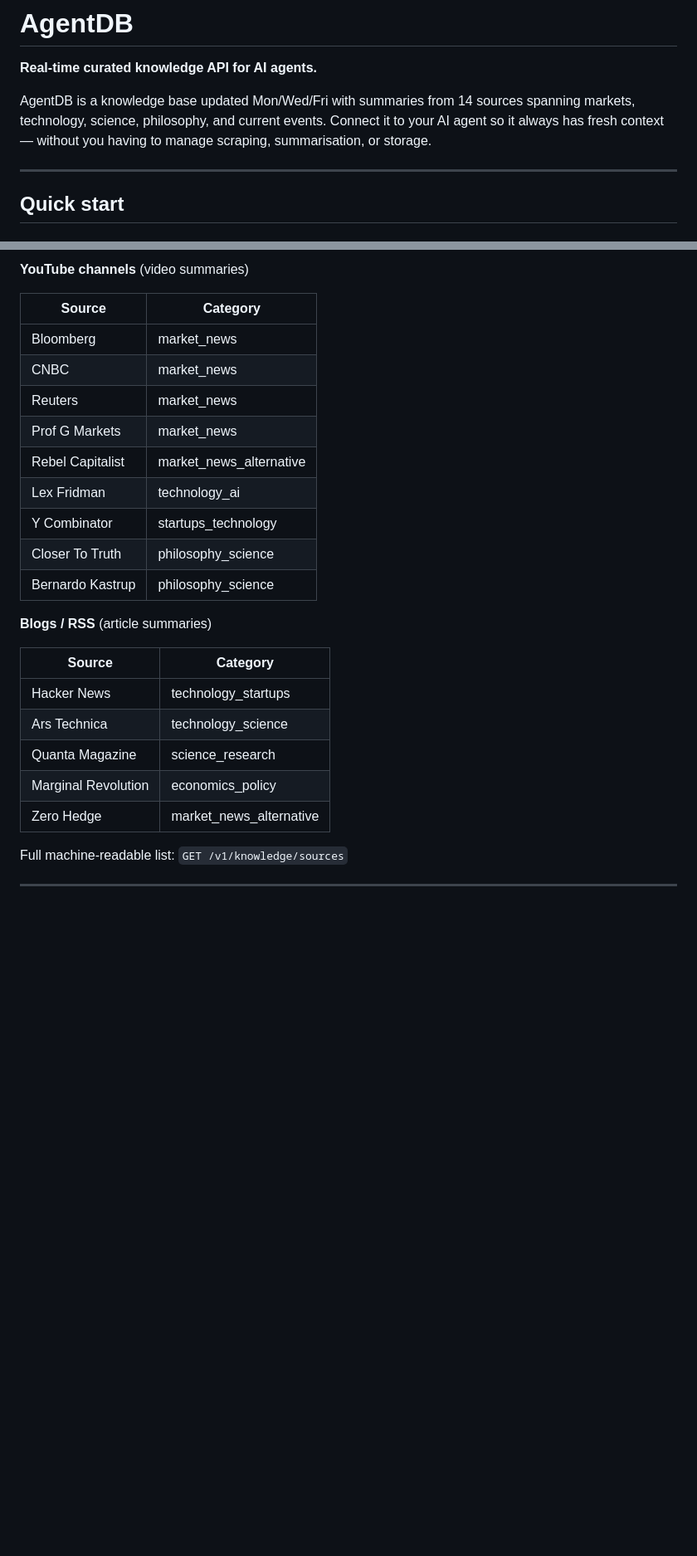
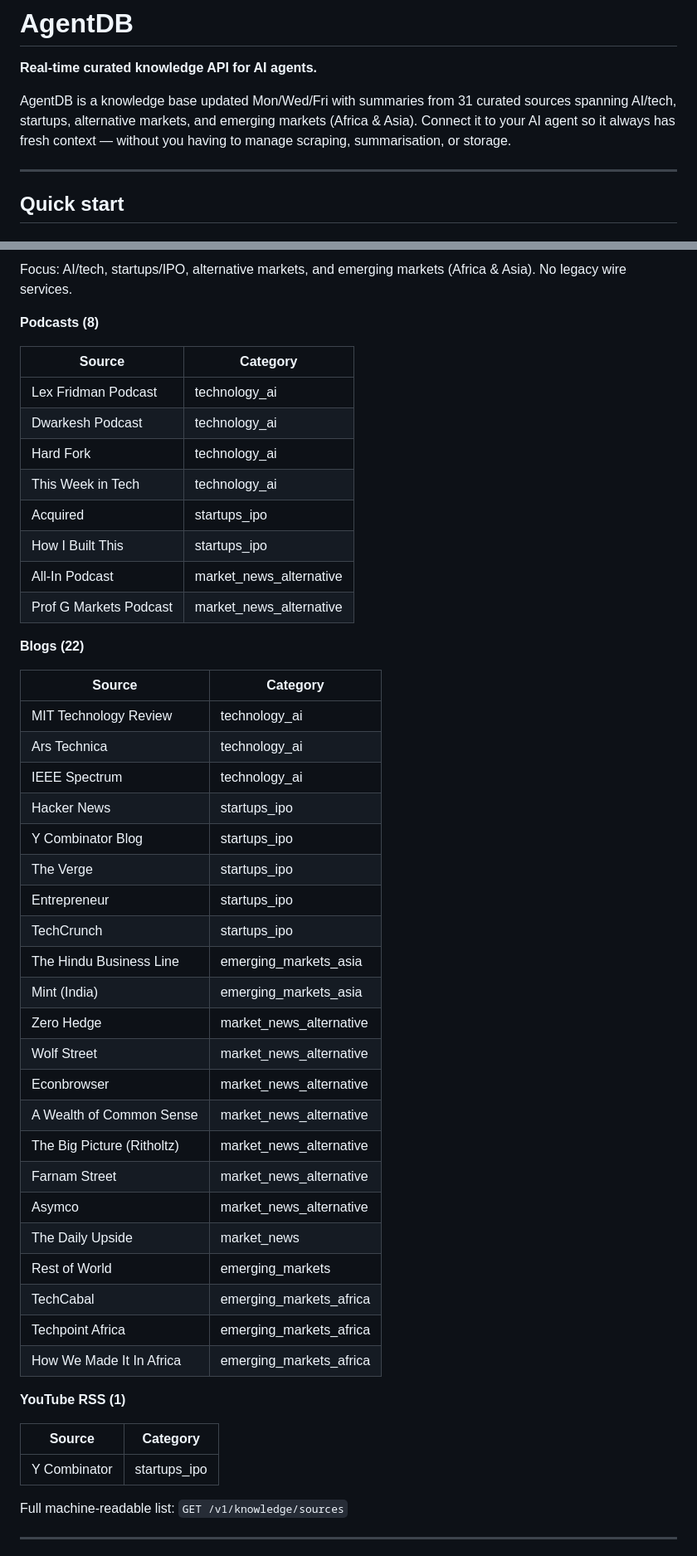
Before and after one commit to AgentBC9000/agentdb, a Markdown page: README.md, 2 parts joined by grey strips. Shown at 83% size. GitHub-like rendering; blank space fills up the shorter version.

Commit message:
Update READMEs to reflect current 31 sources
Remove outdated source list (Bloomberg, Reuters, CNBC etc.) and replace
with the accurate current 31 sources across podcasts, blogs, and YouTube.
Update source count from 14 → 31 throughout.

Co-Authored-By: Claude Sonnet 4.6 <noreply@anthropic.com>

```diff
--- a/README.md
+++ b/README.md
@@ -2,7 +2,7 @@
 
 **Real-time curated knowledge API for AI agents.**
 
-AgentDB is a knowledge base updated Mon/Wed/Fri with summaries from 14 sources spanning markets, technology, science, philosophy, and current events. Connect it to your AI agent so it always has fresh context — without you having to manage scraping, summarisation, or storage.
+AgentDB is a knowledge base updated Mon/Wed/Fri with summaries from 31 curated sources spanning AI/tech, startups, alternative markets, and emerging markets (Africa & Asia). Connect it to your AI agent so it always has fresh context — without you having to manage scraping, summarisation, or storage.
 
 ---
 
@@ -185,27 +185,51 @@ AgentDB ingests from 14 sources, updated Mon/Wed/Fri at 07:00 UTC.
 
-**YouTube channels** (video summaries)
+Focus: AI/tech, startups/IPO, alternative markets, and emerging markets (Africa & Asia). No legacy wire services.
+
+**Podcasts (8)**
 
 | Source | Category |
 |--------|----------|
-| Bloomberg | market_news |
-| CNBC | market_news |
-| Reuters | market_news |
-| Prof G Markets | market_news |
-| Rebel Capitalist | market_news_alternative |
-| Lex Fridman | technology_ai |
-| Y Combinator | startups_technology |
-| Closer To Truth | philosophy_science |
-| Bernardo Kastrup | philosophy_science |
+| Lex Fridman Podcast | technology_ai |
+| Dwarkesh Podcast | technology_ai |
+| Hard Fork | technology_ai |
+| This Week in Tech | technology_ai |
+| Acquired | startups_ipo |
+| How I Built This | startups_ipo |
+| All-In Podcast | market_news_alternative |
+| Prof G Markets Podcast | market_news_alternative |
 
-**Blogs / RSS** (article summaries)
+**Blogs (22)**
 
 | Source | Category |
 |--------|----------|
-| Hacker News | technology_startups |
-| Ars Technica | technology_science |
-| Quanta Magazine | science_research |
-| Marginal Revolution | economics_policy |
+| MIT Technology Review | technology_ai |
+| Ars Technica | technology_ai |
+| IEEE Spectrum | technology_ai |
+| Hacker News | startups_ipo |
+| Y Combinator Blog | startups_ipo |
+| The Verge | startups_ipo |
+| Entrepreneur | startups_ipo |
+| TechCrunch | startups_ipo |
+| The Hindu Business Line | emerging_markets_asia |
+| Mint (India) | emerging_markets_asia |
 | Zero Hedge | market_news_alternative |
+| Wolf Street | market_news_alternative |
+| Econbrowser | market_news_alternative |
+| A Wealth of Common Sense | market_news_alternative |
+| The Big Picture (Ritholtz) | market_news_alternative |
+| Farnam Street | market_news_alternative |
+| Asymco | market_news_alternative |
+| The Daily Upside | market_news |
+| Rest of World | emerging_markets |
+| TechCabal | emerging_markets_africa |
+| Techpoint Africa | emerging_markets_africa |
+| How We Made It In Africa | emerging_markets_africa |
+
+**YouTube RSS (1)**
+
+| Source | Category |
+|--------|----------|
+| Y Combinator | startups_ipo |
 
 Full machine-readable list: `GET /v1/knowledge/sources`
 
```
Also changed, not shown: other parts of README.md (+1 -1 lines), examples/README.md (+7 -6 lines).
